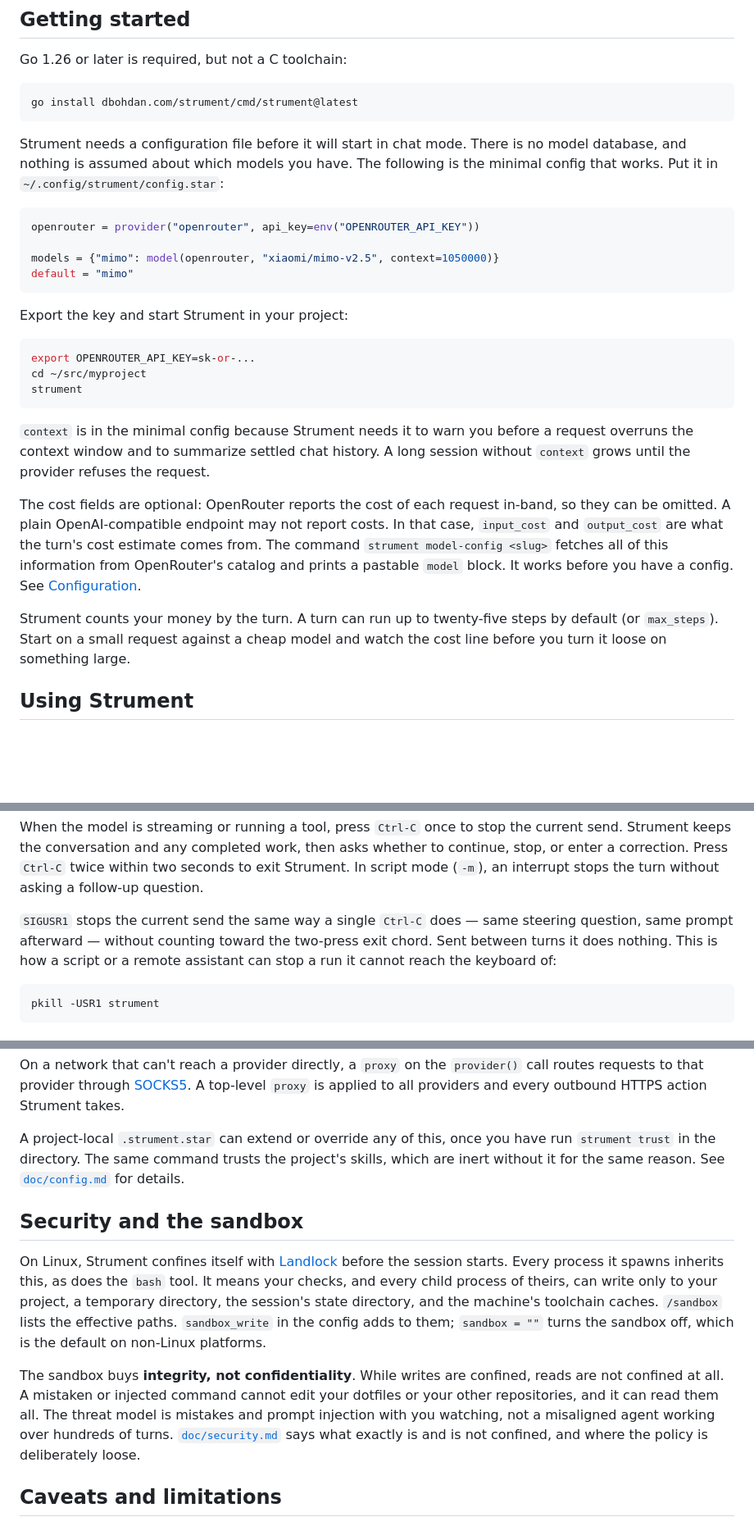
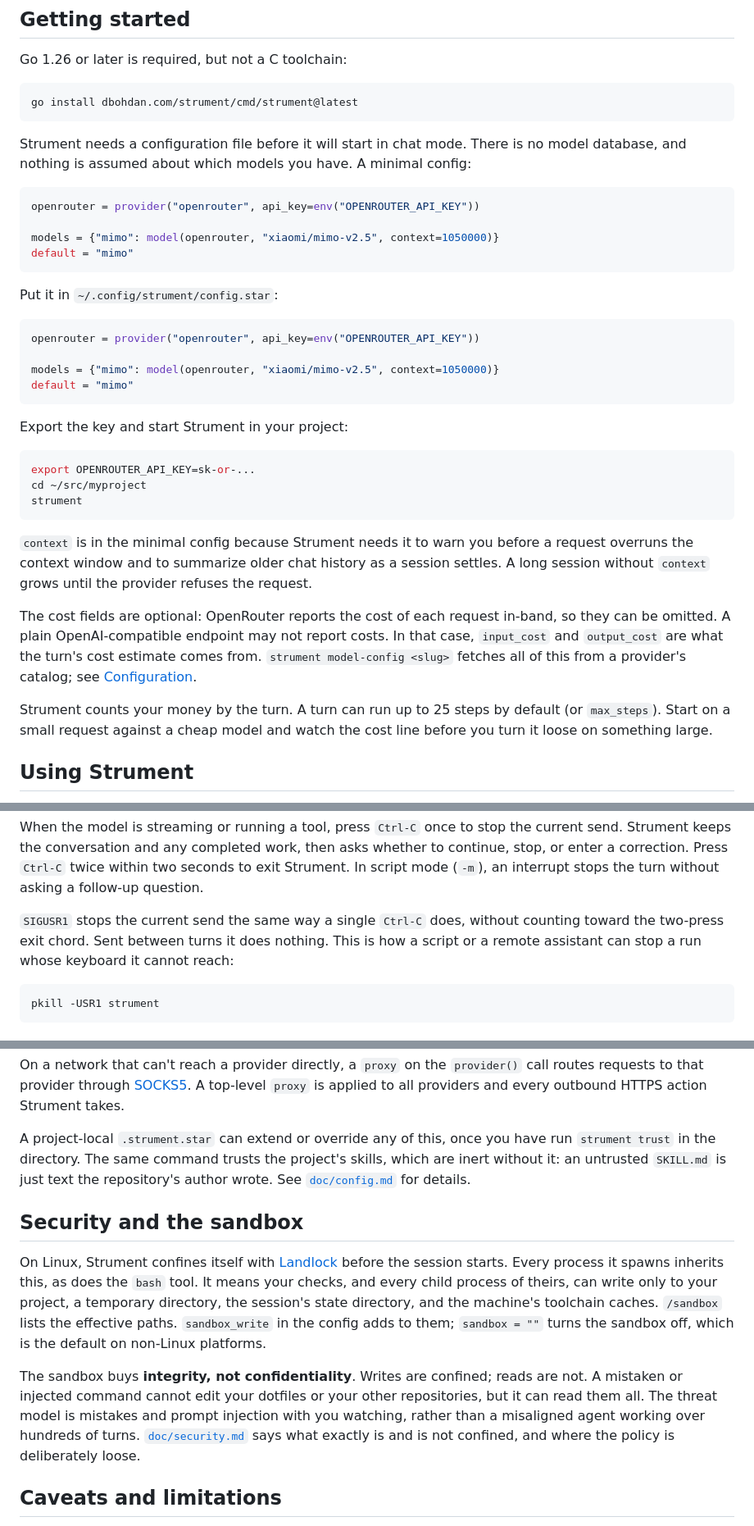
Before and after one commit to dbohdan/strument, a Markdown page: README.md, 3 parts joined by grey strips. Shown at 82% size. Drawn GitHub-style; blank space fills up the shorter version.

````diff
--- a/README.md
+++ b/README.md
@@ -107,7 +107,15 @@ go install dbohdan.com/strument/cmd/strument@latest
 
 Strument needs a configuration file before it will start in chat mode.
 There is no model database, and nothing is assumed about which models you have.
-The following is the minimal config that works.
+A minimal config:
+
+```python
+openrouter = provider("openrouter", api_key=env("OPENROUTER_API_KEY"))
+
+models = {"mimo": model(openrouter, "xiaomi/mimo-v2.5", context=1050000)}
+default = "mimo"
+```
+
 Put it in `~/.config/strument/config.star`:
 
 ```python
@@ -125,18 +133,16 @@ cd ~/src/myproject
 strument
 ```
 
-`context` is in the minimal config because Strument needs it to warn you before a request overruns the context window and to summarize settled chat history.
+`context` is in the minimal config because Strument needs it to warn you before a request overruns the context window and to summarize older chat history as a session settles.
 A long session without `context` grows until the provider refuses the request.
 
 The cost fields are optional: OpenRouter reports the cost of each request in-band, so they can be omitted.
 A plain OpenAI-compatible endpoint may not report costs.
 In that case, `input_cost` and `output_cost` are what the turn's cost estimate comes from.
-The command `strument model-config <slug>` fetches all of this information from OpenRouter's catalog and prints a pastable `model` block.
-It works before you have a config.
-See [Configuration](#configuration).
+`strument model-config <slug>` fetches all of this from a provider's catalog; see [Configuration](#configuration).
 
 Strument counts your money by the turn.
-A turn can run up to twenty-five steps by default (or `max_steps`).
+A turn can run up to 25 steps by default (or `max_steps`).
 Start on a small request against a cheap model and watch the cost line before you turn it loose on something large.
 
 
@@ -155,7 +161,9 @@ Strument keeps the conversation and any completed work, then asks whether to con
 Press `Ctrl-C` twice within two seconds to exit Strument.
 In script mode (`-m`), an interrupt stops the turn without asking a follow-up question.
 
-`SIGUSR1` stops the current send the same way a single `Ctrl-C` does — same steering question, same prompt afterward — without counting toward the two-press exit chord. Sent between turns it does nothing. This is how a script or a remote assistant can stop a run it cannot reach the keyboard of:
+`SIGUSR1` stops the current send the same way a single `Ctrl-C` does, without counting toward the two-press exit chord.
+Sent between turns it does nothing.
+This is how a script or a remote assistant can stop a run whose keyboard it cannot reach:
 
 ```sh
 pkill -USR1 strument
@@ -412,7 +418,7 @@ On a network that can't reach a provider directly, a `proxy` on the `provider()`
 A top-level `proxy` is applied to all providers and every outbound HTTPS action Strument takes.
 
 A project-local `.strument.star` can extend or override any of this, once you have run `strument trust` in the directory.
-The same command trusts the project's skills, which are inert without it for the same reason.
+The same command trusts the project's skills, which are inert without it: an untrusted `SKILL.md` is just text the repository's author wrote.
 See [`doc/config.md`](doc/config.md) for details.
 
 
@@ -425,9 +431,9 @@ It means your checks, and every child process of theirs, can write only to your
 `sandbox_write` in the config adds to them; `sandbox = ""` turns the sandbox off, which is the default on non-Linux platforms.
 
 The sandbox buys **integrity, not confidentiality**.
-While writes are confined, reads are not confined at all.
-A mistaken or injected command cannot edit your dotfiles or your other repositories, and it can read them all.
-The threat model is mistakes and prompt injection with you watching, not a misaligned agent working over hundreds of turns.
+Writes are confined; reads are not.
+A mistaken or injected command cannot edit your dotfiles or your other repositories, but it can read them all.
+The threat model is mistakes and prompt injection with you watching, rather than a misaligned agent working over hundreds of turns.
 [`doc/security.md`](doc/security.md) says what exactly is and is not confined, and where the policy is deliberately loose.
 
 
````
Also changed, not shown: other parts of README.md (+10 -12 lines).
